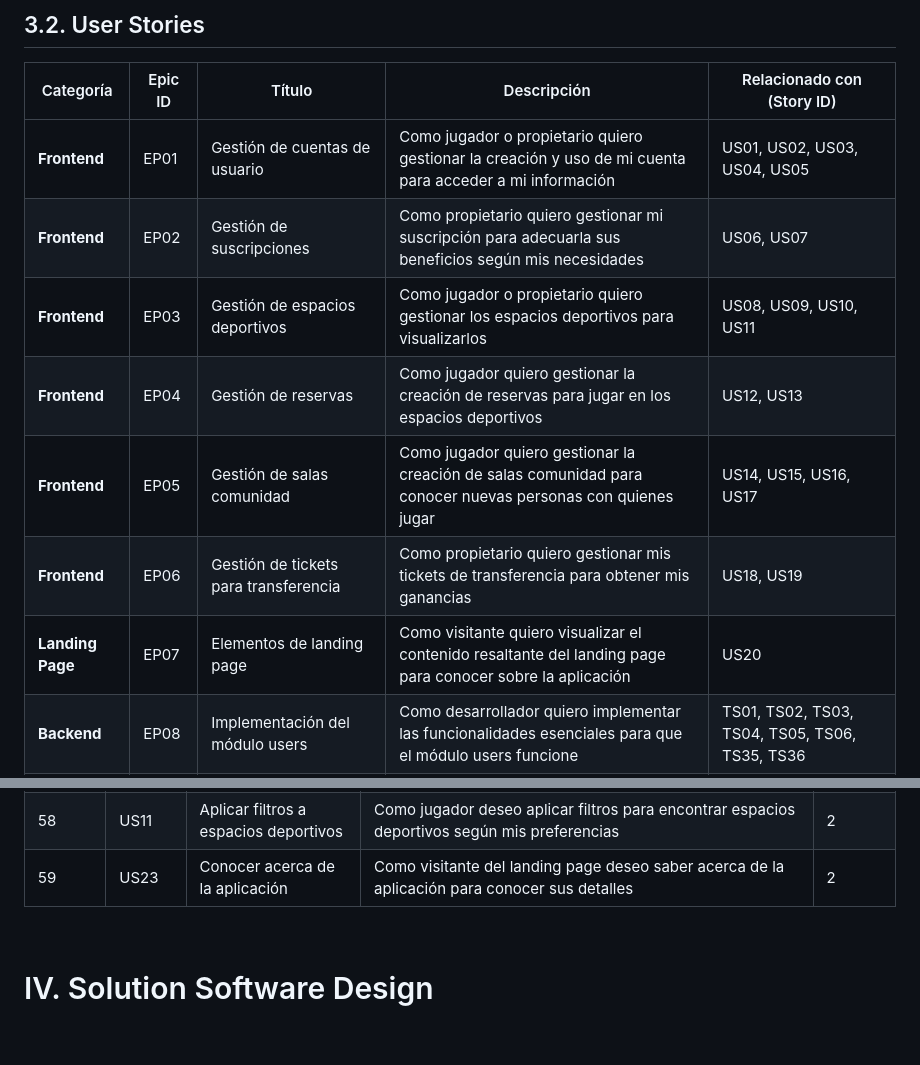
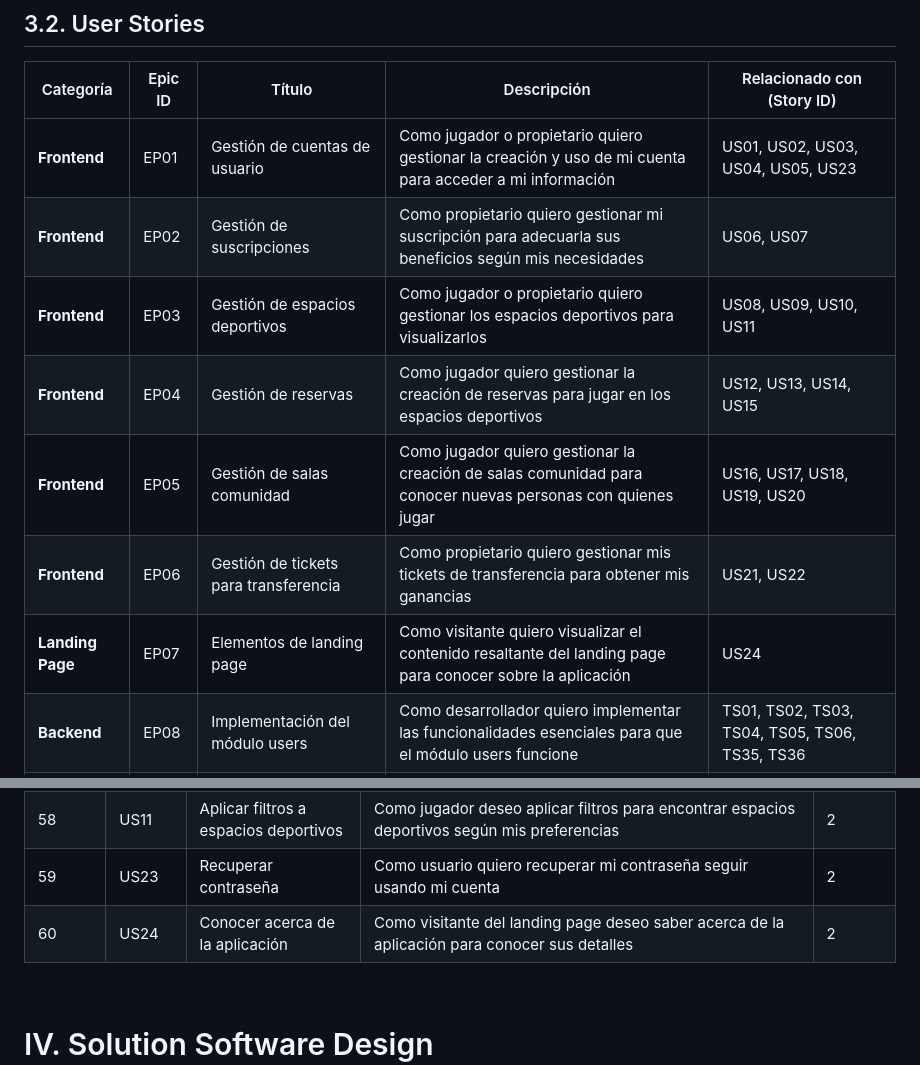
Before and after one commit to Tecny/development-of-iot-solutions-final-project, a Markdown page: README.md, 2 parts joined by grey strips. Drawn GitHub-style; blank space fills up the shorter version.

Commit message:
docs: fix user stories section

```diff
--- a/README.md
+++ b/README.md
@@ -955,13 +955,13 @@ Además, la versión móvil es vista como el canal más conveniente por todos lo
 
 | Categoría     | Epic ID | Título                                 | Descripción                                                                                                   | Relacionado con (Story ID)                     |
 |---------------|---------|-----------------------------------------|---------------------------------------------------------------------------------------------------------------|------------------------------------------------|
-| **Frontend**  | EP01    | Gestión de cuentas de usuario           | Como jugador o propietario quiero gestionar la creación y uso de mi cuenta para acceder a mi información     | US01, US02, US03, US04, US05                   |
+| **Frontend**  | EP01    | Gestión de cuentas de usuario           | Como jugador o propietario quiero gestionar la creación y uso de mi cuenta para acceder a mi información     | US01, US02, US03, US04, US05, US23                   |
 |   **Frontend**            | EP02    | Gestión de suscripciones                | Como propietario quiero gestionar mi suscripción para adecuarla sus beneficios según mis necesidades         | US06, US07                                     |
 | **Frontend**  | EP03    | Gestión de espacios deportivos          | Como jugador o propietario quiero gestionar los espacios deportivos para visualizarlos                       | US08, US09, US10, US11                         |
-| **Frontend**  | EP04    | Gestión de reservas                     | Como jugador quiero gestionar la creación de reservas para jugar en los espacios deportivos                   | US12, US13                                     |
-| **Frontend**  | EP05    | Gestión de salas comunidad              | Como jugador quiero gestionar la creación de salas comunidad para conocer nuevas personas con quienes jugar | US14, US15, US16, US17                         |
-| **Frontend**  | EP06    | Gestión de tickets para transferencia    | Como propietario quiero gestionar mis tickets de transferencia para obtener mis ganancias                     | US18, US19          |
-| **Landing Page** | EP07    | Elementos de landing page               | Como visitante quiero visualizar el contenido resaltante del landing page para conocer sobre la aplicación   | US20                                           |
+| **Frontend**  | EP04    | Gestión de reservas                     | Como jugador quiero gestionar la creación de reservas para jugar en los espacios deportivos                   | US12, US13, US14, US15                                     |
+| **Frontend**  | EP05    | Gestión de salas comunidad              | Como jugador quiero gestionar la creación de salas comunidad para conocer nuevas personas con quienes jugar | US16, US17, US18, US19, US20                        |
+| **Frontend**  | EP06    | Gestión de tickets para transferencia    | Como propietario quiero gestionar mis tickets de transferencia para obtener mis ganancias                     | US21, US22         |
+| **Landing Page** | EP07    | Elementos de landing page               | Como visitante quiero visualizar el contenido resaltante del landing page para conocer sobre la aplicación   | US24                                           |
 | **Backend**   | EP08    | Implementación del módulo users         | Como desarrollador quiero implementar las funcionalidades esenciales para que el módulo users funcione      | TS01, TS02, TS03, TS04, TS05, TS06, TS35, TS36 |
 | **Backend**   | EP09    | Implementación del módulo auth/iam      | Como desarrollador quiero implementar las funcionalidades esenciales para que el módulo iam funcione        | TS07, TS08, TS09                               |
 | **Backend**   | EP10    | Implementación del módulo subscriptions | Como desarrollador quiero implementar las funcionalidades esenciales para que el módulo subscriptions funcione | TS10, TS11                                  |
@@ -1107,7 +1108,8 @@ Además, la versión móvil es vista como el canal más conveniente por todos lo
 | 56     | US19          | Visualizar salas asociadas a mis espacios | Como propietario deseo visualizar las salas creadas a partir de mi espacio deportivo               | 2            |
 | 57     | US20          | Aplicar filtros a salas comunidad          | Como jugador deseo aplicar filtros para encontrar salas comunidad según mis preferencias           | 2            |
 | 58     | US11          | Aplicar filtros a espacios deportivos      | Como jugador deseo aplicar filtros para encontrar espacios deportivos según mis preferencias       | 2            |
-| 59     | US23          | Conocer acerca de la aplicación            | Como visitante del landing page deseo saber acerca de la aplicación para conocer sus detalles      | 2            |
+| 59     | US23          | Recuperar contraseña     | Como usuario quiero recuperar mi contraseña seguir usando mi cuenta       | 2            |
+| 60     | US24          | Conocer acerca de la aplicación            | Como visitante del landing page deseo saber acerca de la aplicación para conocer sus detalles      | 2            |
 
 
 <br>
```
Also changed, not shown: other parts of README.md (+2 -1 lines).
